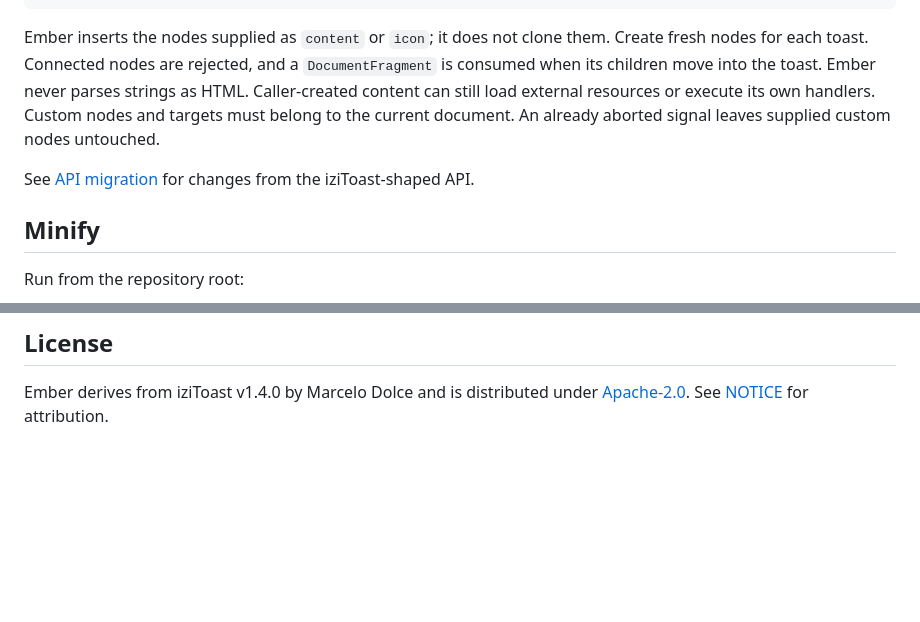
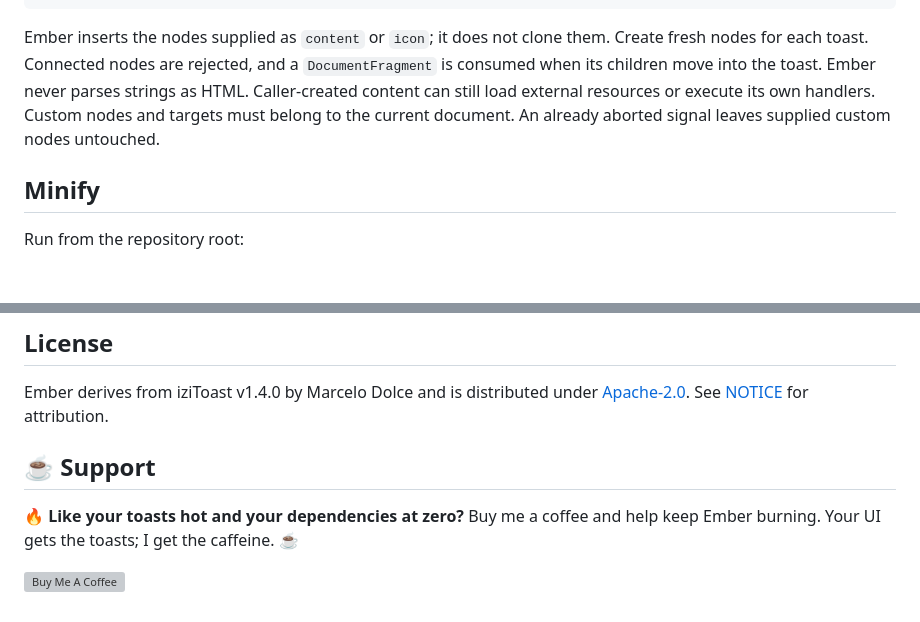
Before and after one commit to rah-0/ember, a Markdown page: README.md, 2 parts joined by grey strips. Rendered like a GitHub page; blank space fills up the shorter version; grey boxes are pictures that could not be loaded.

```diff
--- a/README.md
+++ b/README.md
@@ -144,8 +144,6 @@ parses strings as HTML. Caller-created content can still load external resources
 or execute its own handlers. Custom nodes and targets must belong to the current
 document. An already aborted signal leaves supplied custom nodes untouched.
 
-See [API migration](doc/BREAKING.md) for changes from the iziToast-shaped API.
-
 ## Minify
 
 Run from the repository root:
@@ -201,3 +199,9 @@ or publishing changes first, including a failed request and its disabled control
 
 Ember derives from iziToast v1.4.0 by Marcelo Dolce and is distributed under
 [Apache-2.0](LICENSE). See [NOTICE](NOTICE) for attribution.
+
+## ☕ Support
+
+🔥 **Like your toasts hot and your dependencies at zero?** Buy me a coffee and help keep Ember burning. Your UI gets the toasts; I get the caffeine. ☕
+
+[![Buy Me A Coffee](https://cdn.buymeacoffee.com/buttons/default-orange.png)](https://www.buymeacoffee.com/rah.0)
```
Also changed, not shown: doc/BREAKING.md (deleted, +0 -39 lines).
